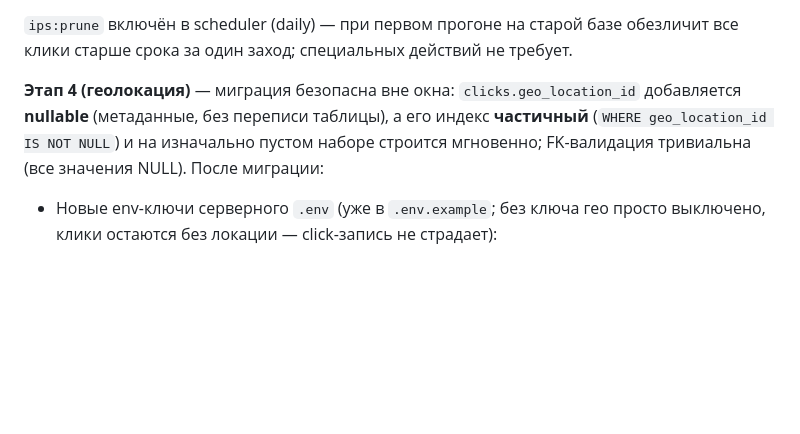
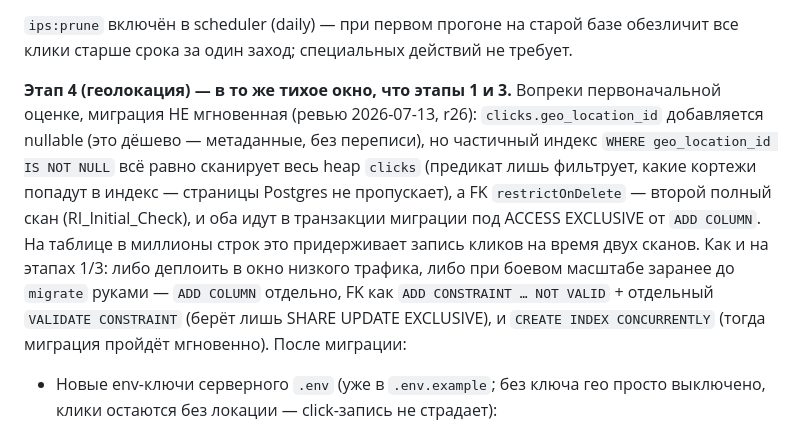
Before and after one commit to vaslv/brevity, a Markdown page: docs/06-deploy.md, the part around the change. Drawn GitHub-style; blank space fills up the shorter version.

Commit message:
docs(deploy): correct the stage-4 geo migration window (r26)
The earlier note claimed the stage-4 migration was safe outside a quiet window
because the column is nullable and the partial index starts empty. That is
wrong: the partial index still scans the whole clicks heap (the predicate only
filters which tuples get indexed, not which pages are read) and the
restrictOnDelete FK adds a second full validation scan, both inside the
migration transaction under the ADD COLUMN's ACCESS EXCLUSIVE lock — click
writes stall for both scans on a multi-million-row table. Documented to deploy
in the same quiet window as stages 1/3, with the manual NOT VALID + VALIDATE
and CREATE INDEX CONCURRENTLY escape hatch for production scale.

Co-Authored-By: Claude Opus 4.8 <noreply@anthropic.com>

```diff
--- a/docs/06-deploy.md
+++ b/docs/06-deploy.md
@@ -110,11 +110,19 @@ docker exec laravel-web php artisan clicks:rebuild-counters   # только П
 базе обезличит все клики старше срока за один заход; специальных
 действий не требует.
 
-**Этап 4 (геолокация)** — миграция безопасна вне окна: `clicks.geo_location_id`
-добавляется **nullable** (метаданные, без переписи таблицы), а его индекс
-**частичный** (`WHERE geo_location_id IS NOT NULL`) и на изначально пустом
-наборе строится мгновенно; FK-валидация тривиальна (все значения NULL). После
-миграции:
+**Этап 4 (геолокация) — в то же тихое окно, что этапы 1 и 3.** Вопреки
+первоначальной оценке, миграция НЕ мгновенная (ревью 2026-07-13, r26):
+`clicks.geo_location_id` добавляется nullable (это дёшево — метаданные, без
+переписи), но частичный индекс `WHERE geo_location_id IS NOT NULL` всё равно
+сканирует весь heap `clicks` (предикат лишь фильтрует, какие кортежи попадут в
+индекс — страницы Postgres не пропускает), а FK `restrictOnDelete` — второй
+полный скан (RI_Initial_Check), и оба идут в транзакции миграции под ACCESS
+EXCLUSIVE от `ADD COLUMN`. На таблице в миллионы строк это придерживает запись
+кликов на время двух сканов. Как и на этапах 1/3: либо деплоить в окно низкого
+трафика, либо при боевом масштабе заранее до `migrate` руками — `ADD COLUMN`
+отдельно, FK как `ADD CONSTRAINT … NOT VALID` + отдельный `VALIDATE CONSTRAINT`
+(берёт лишь SHARE UPDATE EXCLUSIVE), и `CREATE INDEX CONCURRENTLY` (тогда
+миграция пройдёт мгновенно). После миграции:
 
 - Новые env-ключи серверного `.env` (уже в `.env.example`; без ключа гео просто
   выключено, клики остаются без локации — click-запись не страдает):
```
